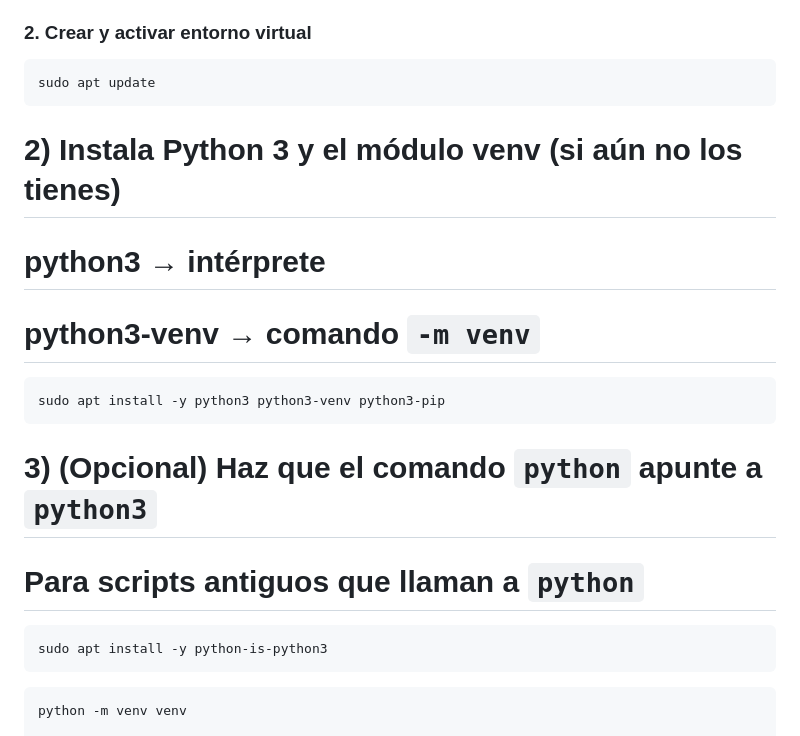
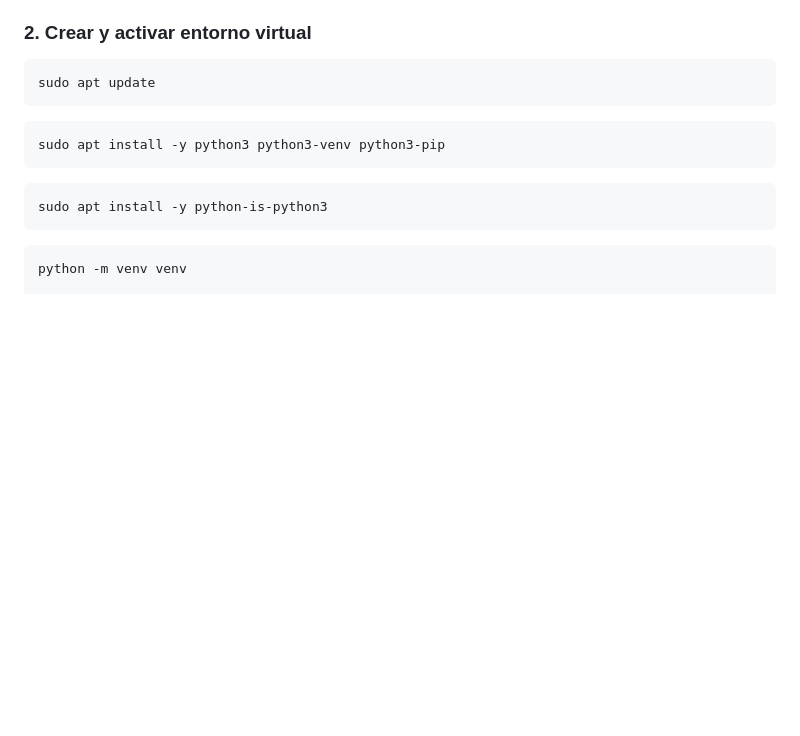
Before and after one commit to pspedro19/RAG-LLM, a Markdown page: README.md, the part around the change. GitHub-like rendering; blank space fills up the shorter version.

````diff
--- a/README.md
+++ b/README.md
@@ -40,14 +40,11 @@ cd RAG-LLM
 ```bash
 sudo apt update
 ```
-# 2) Instala Python 3 y el módulo venv (si aún no los tienes)
-#    python3 → intérprete
-#    python3-venv → comando `-m venv`
+
 ```bash
 sudo apt install -y python3 python3-venv python3-pip
 ```
-# 3) (Opcional) Haz que el comando `python` apunte a `python3`
-#    Para scripts antiguos que llaman a `python`
+
 ```
 sudo apt install -y python-is-python3
 ```
````
